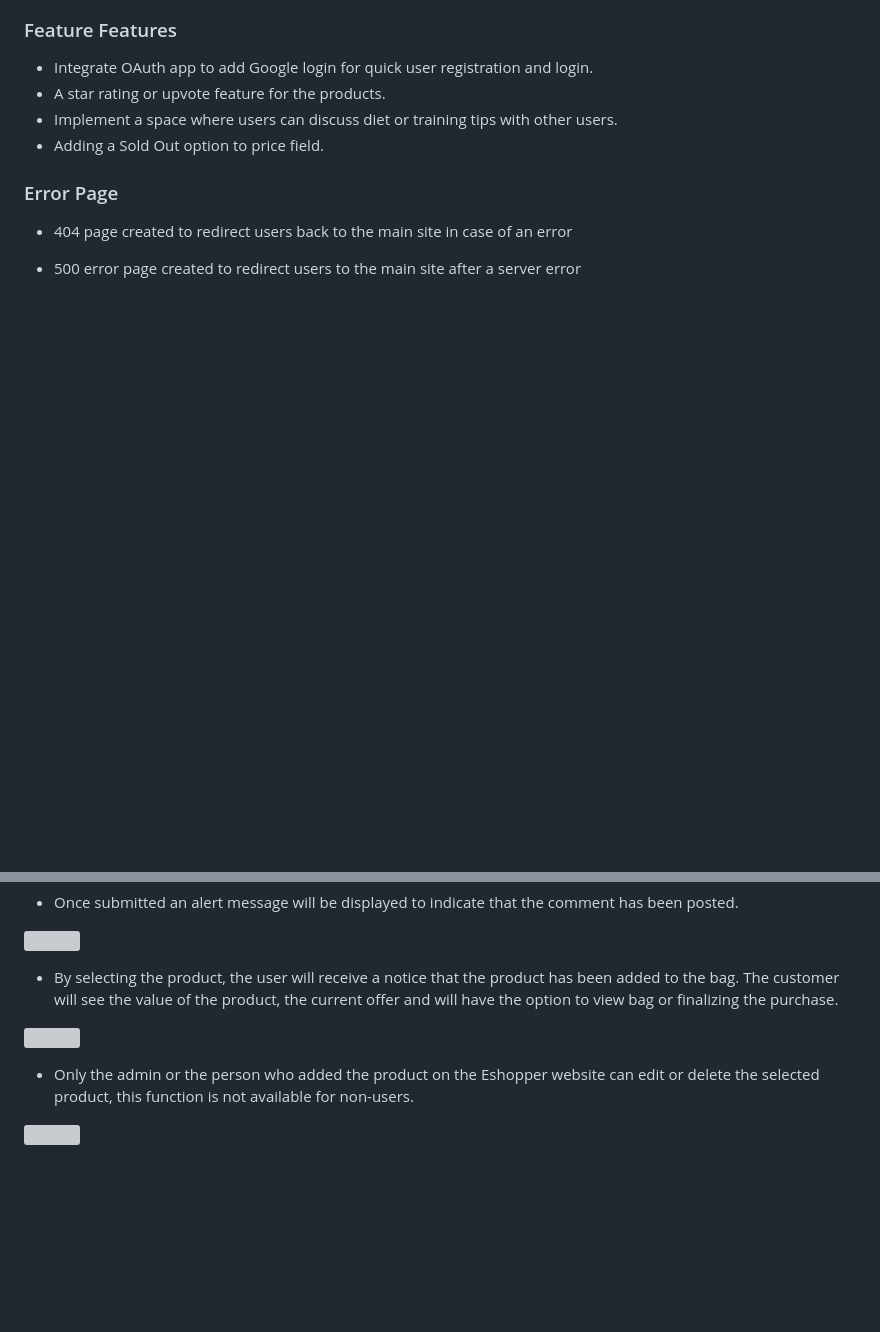
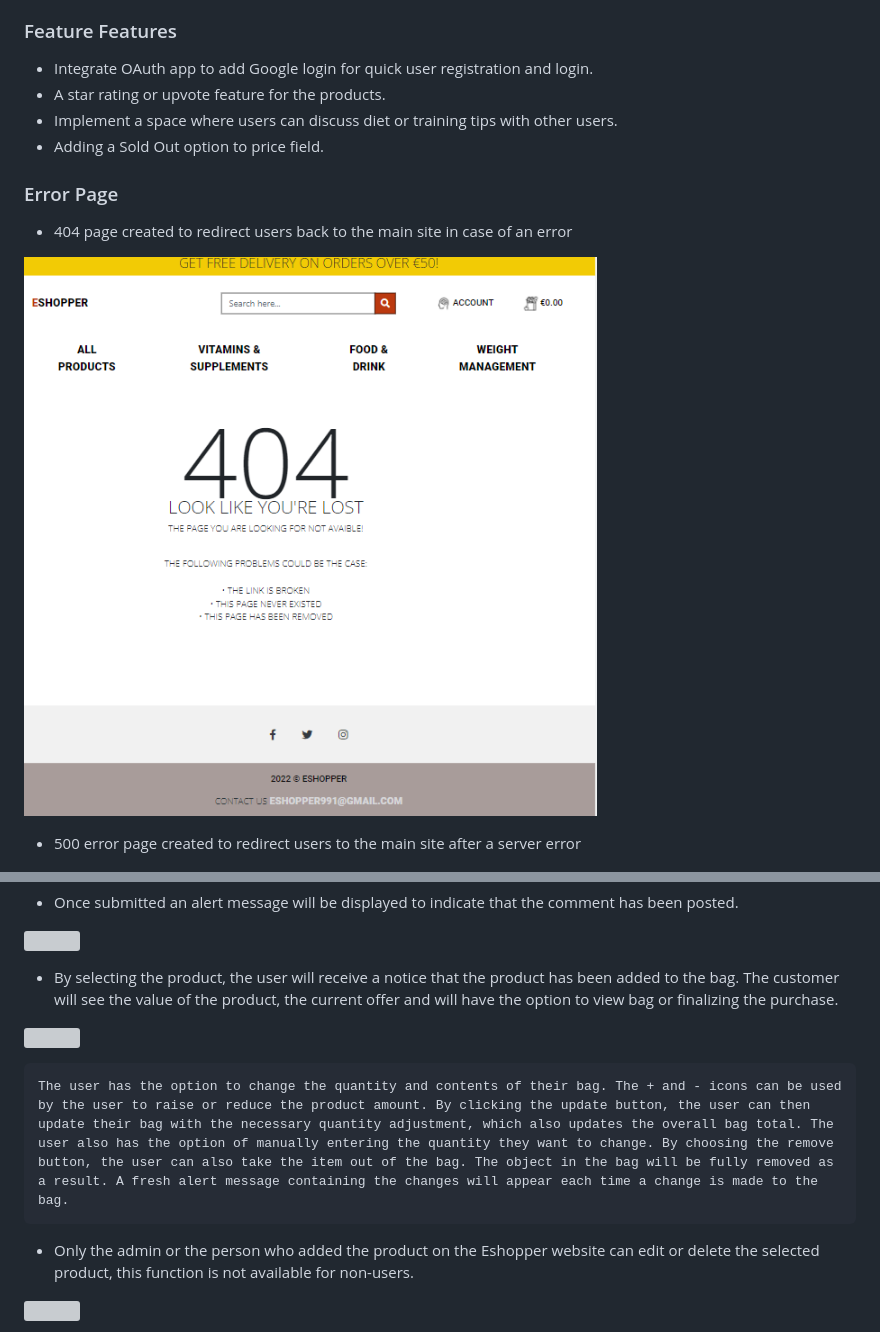
Before and after one commit to Code-Institute-Submissions/artneto-Eshopper_AugResub, a Markdown page: README.md, 2 parts joined by grey strips. Rendered like a GitHub page; pictures changed too: static/docs/images/404error.PNG (added); blank space fills up the shorter version; grey boxes are pictures that could not be loaded.

Commit message:
added images to readme

```diff
--- a/README.md
+++ b/README.md
@@ -174,6 +174,8 @@ To access the admin interface by adding /admin to the end of the Eshopper URL.
 ### Error Page
 
  - 404 page created to redirect users back to the main site in case of an error
+
+  ![](static/docs/images/404error.PNG)
 
  - 500 error page created to redirect users to the main site after a server error
 
@@ -355,6 +357,8 @@ The Database schema is below:
 
  ![](static/docs/images/bag1.PNG)
 
+    The user has the option to change the quantity and contents of their bag. The + and - icons can be used by the user to raise or reduce the product amount. By clicking the update button, the user can then update their bag with the necessary quantity adjustment, which also updates the overall bag total. The user also has the option of manually entering the quantity they want to change. By choosing the remove button, the user can also take the item out of the bag. The object in the bag will be fully removed as a result. A fresh alert message containing the changes will appear each time a change is made to the bag.
+
  - Only the admin or the person who added the product on the Eshopper website can edit or delete the selected product, this function is not available for non-users.
 
  ![](static/docs/images/admin01.PNG)
```
Also changed, not shown: other parts of README.md (+16 -0 lines), static/docs/images/bag02.PNG (added), static/docs/images/bag3.PNG (added), static/docs/images/eshopperemail.PNG (added), 4 other files.
